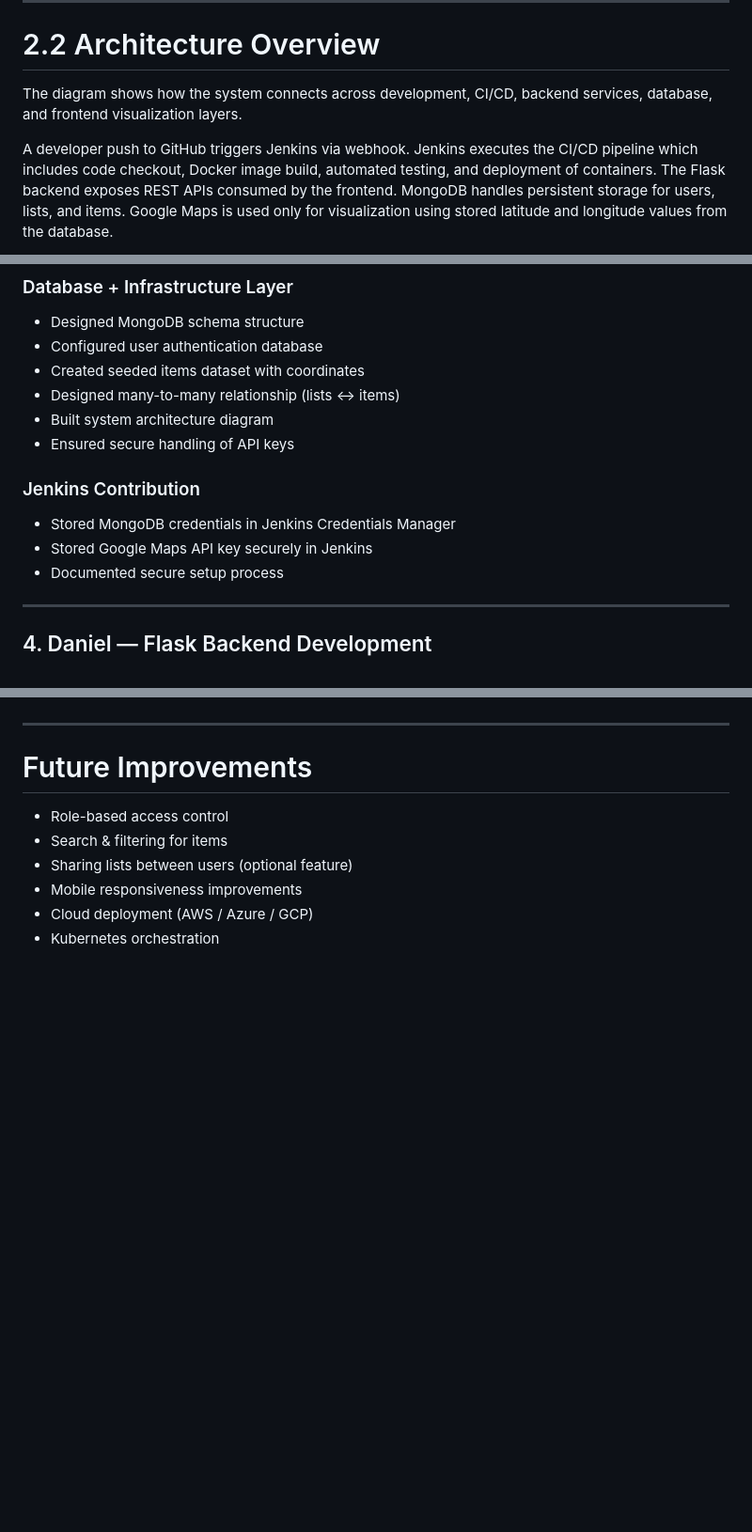
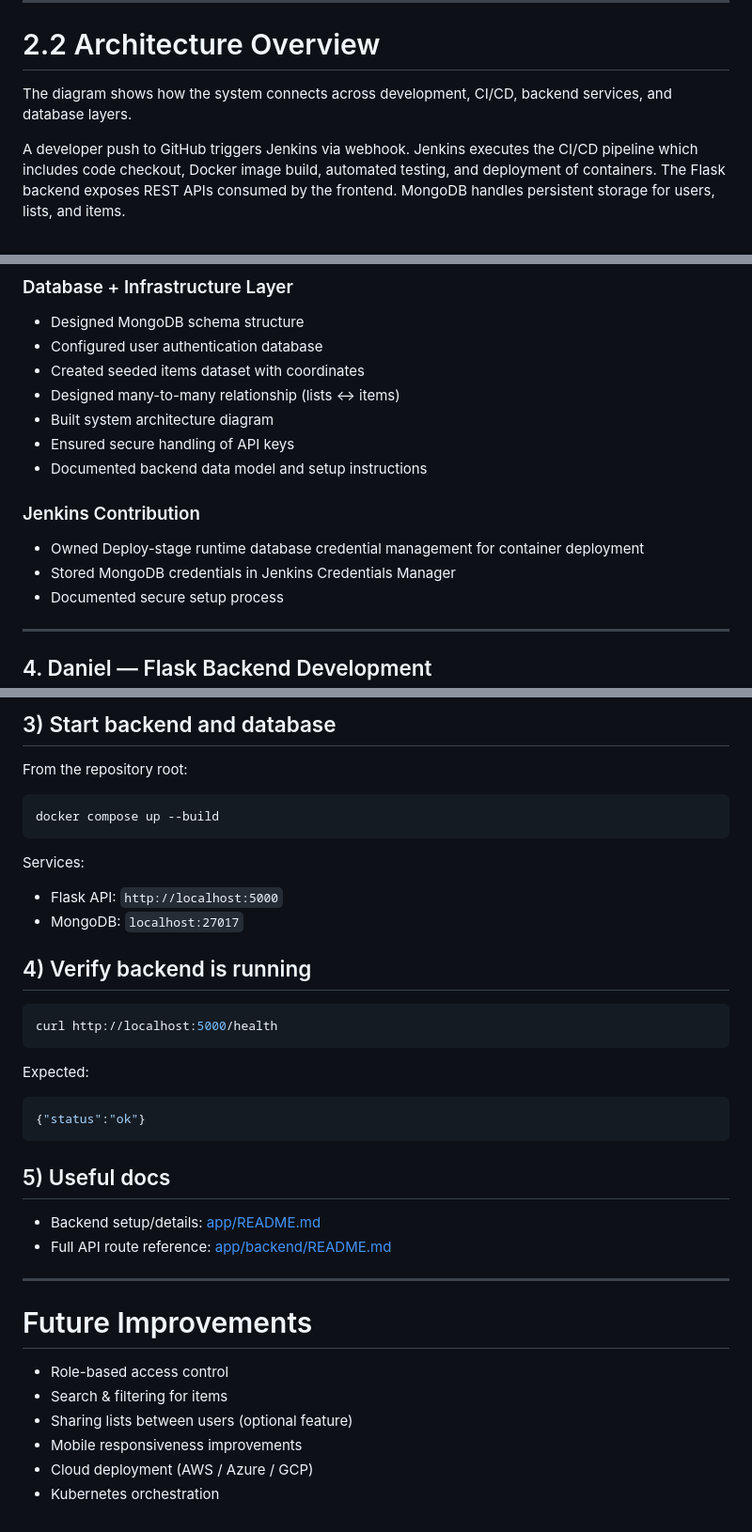
Before and after one commit to judacas/Summer-ToDo-List, a Markdown page: README.md, 3 parts joined by grey strips. Shown at 94% size. GitHub-like rendering; blank space fills up the shorter version.

````diff
--- a/README.md
+++ b/README.md
@@ -127,9 +127,9 @@ The backend exposes RESTful APIs that return JSON only (no server-side rendering
 
 # 2.2 Architecture Overview
 
-The diagram shows how the system connects across development, CI/CD, backend services, database, and frontend visualization layers.
+The diagram shows how the system connects across development, CI/CD, backend services, and database layers.
 
-A developer push to GitHub triggers Jenkins via webhook. Jenkins executes the CI/CD pipeline which includes code checkout, Docker image build, automated testing, and deployment of containers. The Flask backend exposes REST APIs consumed by the frontend. MongoDB handles persistent storage for users, lists, and items. Google Maps is used only for visualization using stored latitude and longitude values from the database.
+A developer push to GitHub triggers Jenkins via webhook. Jenkins executes the CI/CD pipeline which includes code checkout, Docker image build, automated testing, and deployment of containers. The Flask backend exposes REST APIs consumed by the frontend. MongoDB handles persistent storage for users, lists, and items.
 
 ```mermaid
 flowchart LR
@@ -227,10 +219,11 @@ This project follows a CI/CD workflow where development flows from setup → inf
 - Designed many-to-many relationship (lists ↔ items)
 - Built system architecture diagram
 - Ensured secure handling of API keys
+- Documented backend data model and setup instructions
 
 ### Jenkins Contribution
+- Owned Deploy-stage runtime database credential management for container deployment
 - Stored MongoDB credentials in Jenkins Credentials Manager
-- Stored Google Maps API key securely in Jenkins
 - Documented secure setup process
 
 ---
@@ -289,3 +311,32 @@ Project-wide setup will be finalized once all team components are complete. Curr
+## 3) Start backend and database
+
+From the repository root:
+
+```bash
+docker compose up --build
+```
+
+Services:
+
+- Flask API: `http://localhost:5000`
+- MongoDB: `localhost:27017`
+
+## 4) Verify backend is running
+
+```bash
+curl http://localhost:5000/health
+```
+
+Expected:
+
+```json
+{"status":"ok"}
+```
+
+## 5) Useful docs
+
+- Backend setup/details: [app/README.md](app/README.md)
+- Full API route reference: [app/backend/README.md](app/backend/README.md)
 
 ---
 
````
Also changed, not shown: other parts of README.md (+39 -18 lines).
